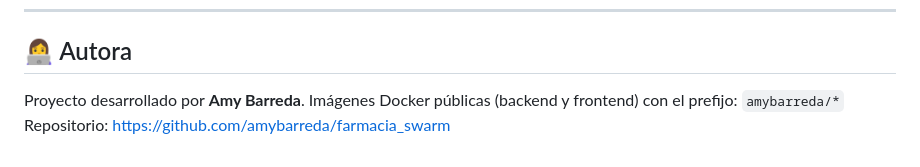
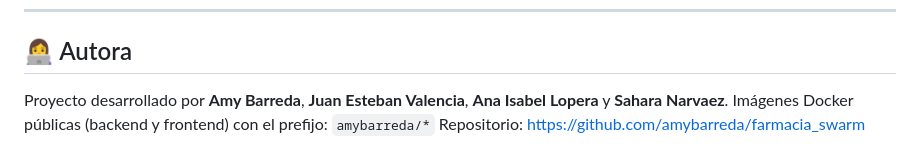
Before and after one commit to amybarreda/farmacia_swarm, a Markdown page: README.md, the part around the change. Drawn GitHub-style.

Commit message:
Update README.md
corregi los autores aunque yo Amy Barreda hice el 90% del trabajo

```diff
--- a/README.md
+++ b/README.md
@@ -286,6 +286,6 @@ docker volume rm <nombre_del_volumen_dbdata>
 
 ## 👩‍💻 Autora
 
-Proyecto desarrollado por **Amy Barreda**.
+Proyecto desarrollado por **Amy Barreda**, **Juan Esteban Valencia**, **Ana Isabel Lopera** y **Sahara Narvaez**.
 Imágenes Docker públicas (backend y frontend) con el prefijo: `amybarreda/*`
 Repositorio: [https://github.com/amybarreda/farmacia_swarm](https://github.com/amybarreda/farmacia_swarm)
```
